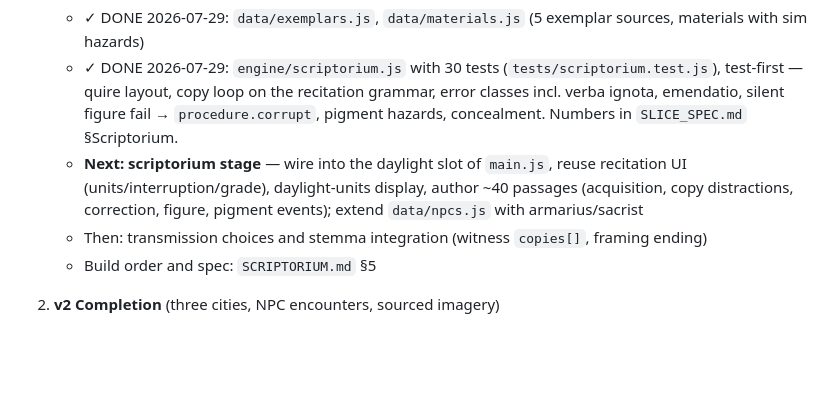
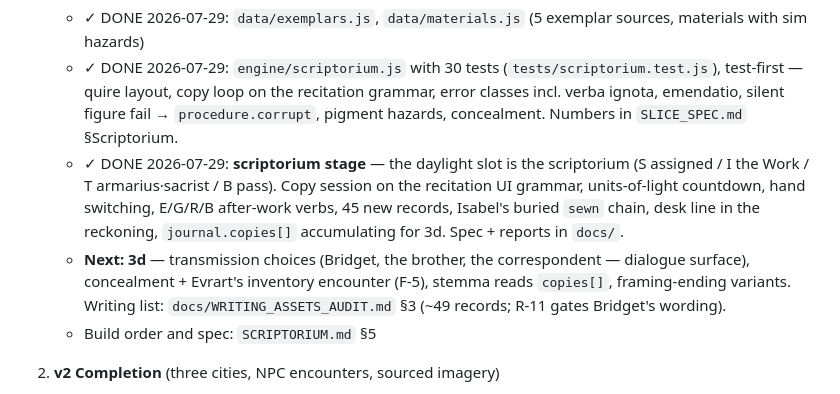
Before and after one commit to t3dy/MorignyGame, a Markdown page: HANDOVER.md, the part around the change. Drawn GitHub-style; blank space fills up the shorter version.

```diff
--- a/HANDOVER.md
+++ b/HANDOVER.md
@@ -128,8 +128,8 @@ Tests: `tests/morigny_engine.test.js`, `morigny_content.test.js`
 1. **v3 Scriptorium** (the victory condition made mechanical)
    - ✓ DONE 2026-07-29: `data/exemplars.js`, `data/materials.js` (5 exemplar sources, materials with sim hazards)
    - ✓ DONE 2026-07-29: `engine/scriptorium.js` with 30 tests (`tests/scriptorium.test.js`), test-first — quire layout, copy loop on the recitation grammar, error classes incl. verba ignota, emendatio, silent figure fail → `procedure.corrupt`, pigment hazards, concealment. Numbers in `SLICE_SPEC.md` §Scriptorium.
-   - **Next: scriptorium stage** — wire into the daylight slot of `main.js`, reuse recitation UI (units/interruption/grade), daylight-units display, author ~40 passages (acquisition, copy distractions, correction, figure, pigment events); extend `data/npcs.js` with armarius/sacrist
-   - Then: transmission choices and stemma integration (witness `copies[]`, framing ending)
+   - ✓ DONE 2026-07-29: **scriptorium stage** — the daylight slot is the scriptorium (S assigned / I the Work / T armarius·sacrist / B pass). Copy session on the recitation UI grammar, units-of-light countdown, hand switching, E/G/R/B after-work verbs, 45 new records, Isabel's buried `sewn` chain, desk line in the reckoning, `journal.copies[]` accumulating for 3d. Spec + reports in `docs/`.
+   - **Next: 3d** — transmission choices (Bridget, the brother, the correspondent — dialogue surface), concealment + Evrart's inventory encounter (F-5), stemma reads `copies[]`, framing-ending variants. Writing list: `docs/WRITING_ASSETS_AUDIT.md` §3 (~49 records; R-11 gates Bridget's wording).
    - Build order and spec: `SCRIPTORIUM.md` §5
 
 2. **v2 Completion** (three cities, NPC encounters, sourced imagery)
```
Also changed, not shown: AUDIT.md (+13 -16 lines), docs/WRITING_ASSETS_AUDIT.md (+16 -14 lines).
